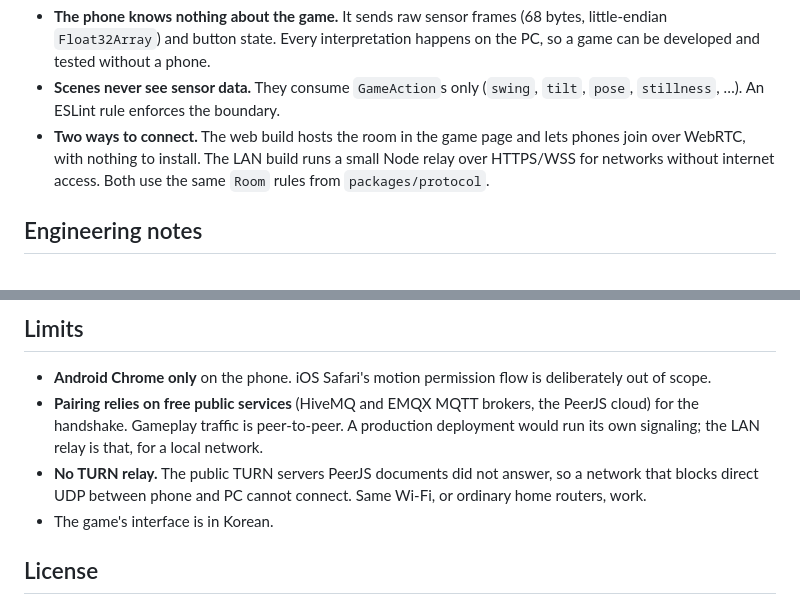
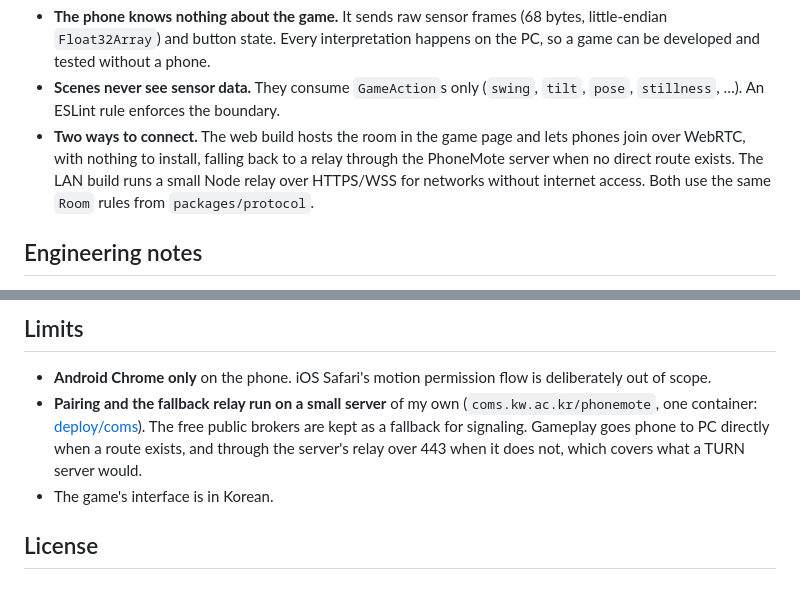
Before and after one commit to choijunhuk/phonemote, a Markdown page: README.md, 2 parts joined by grey strips. GitHub-like rendering.

Commit message:
docs: the PhoneMote server, its relay, and what is left of the TURN limitation (D63)
Co-Authored-By: Claude Opus 5.5 <noreply@anthropic.com>

```diff
--- a/README.md
+++ b/README.md
@@ -40,7 +40,8 @@ flowchart LR
 - **Scenes never see sensor data.** They consume `GameAction`s only (`swing`, `tilt`, `pose`,
   `stillness`, …). An ESLint rule enforces the boundary.
 - **Two ways to connect.** The web build hosts the room in the game page and lets phones join over
-  WebRTC, with nothing to install. The LAN build runs a small Node relay over HTTPS/WSS for networks
+  WebRTC, with nothing to install, falling back to a relay through the PhoneMote server when no
+  direct route exists. The LAN build runs a small Node relay over HTTPS/WSS for networks
   without internet access. Both use the same `Room` rules from `packages/protocol`.
 
 ## Engineering notes
@@ -130,12 +131,10 @@ described in Korean in [docs/SETUP.ko.md](docs/SETUP.ko.md).
 
 - **Android Chrome only** on the phone. iOS Safari's motion permission flow is deliberately out of
   scope.
-- **Pairing relies on free public services** (HiveMQ and EMQX MQTT brokers, the PeerJS cloud) for
-  the handshake. Gameplay traffic is peer-to-peer. A production deployment would run its own
-  signaling; the LAN relay is that, for a local network.
-- **No TURN relay.** The public TURN servers PeerJS documents did not answer, so a network that
-  blocks direct UDP between phone and PC cannot connect. Same Wi-Fi, or ordinary home routers,
-  work.
+- **Pairing and the fallback relay run on a small server** of my own (`coms.kw.ac.kr/phonemote`,
+  one container: [deploy/coms](deploy/coms)). The free public brokers are kept as a fallback for
+  signaling. Gameplay goes phone to PC directly when a route exists, and through the server's
+  relay over 443 when it does not, which covers what a TURN server would.
 - The game's interface is in Korean.
 
 ## License
```
Also changed, not shown: other parts of README.md (+1 -1 lines), ARCHITECTURE.md (+1 -0 lines).
